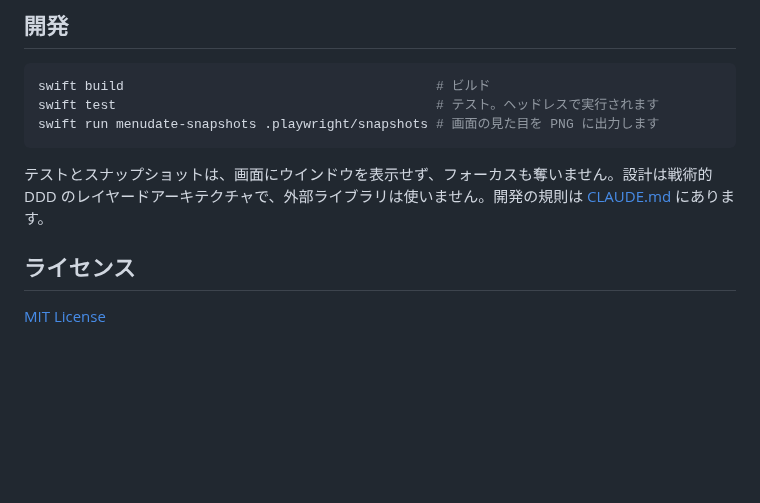
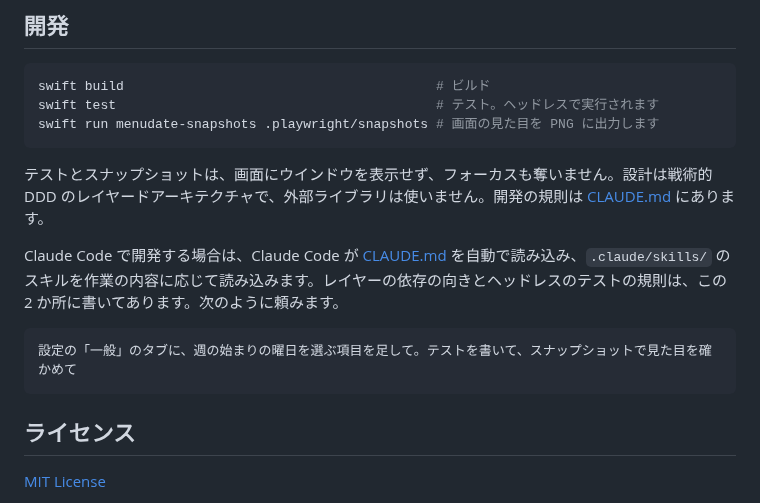
Before and after one commit to derushio/barlunari, a Markdown page: README.md, the part around one of its changes. Drawn GitHub-style; blank space fills up the shorter version.

````diff
--- a/README.md
+++ b/README.md
@@ -93,6 +106,12 @@ swift run menudate-snapshots .playwright/snapshots # 画面の見た目を PNG
 
 テストとスナップショットは、画面にウインドウを表示せず、フォーカスも奪いません。設計は戦術的 DDD のレイヤードアーキテクチャで、外部ライブラリは使いません。開発の規則は [CLAUDE.md](CLAUDE.md) にあります。
 
+Claude Code で開発する場合は、Claude Code が [CLAUDE.md](CLAUDE.md) を自動で読み込み、`.claude/skills/` のスキルを作業の内容に応じて読み込みます。レイヤーの依存の向きとヘッドレスのテストの規則は、この 2 か所に書いてあります。次のように頼みます。
+
+```text
+設定の「一般」のタブに、週の始まりの曜日を選ぶ項目を足して。テストを書いて、スナップショットで見た目を確かめて
+```
+
 ## ライセンス
 
 [MIT License](LICENSE)
````
Also changed, not shown: other parts of README.md (+13 -0 lines), .github/assets/settings.gif (added).
